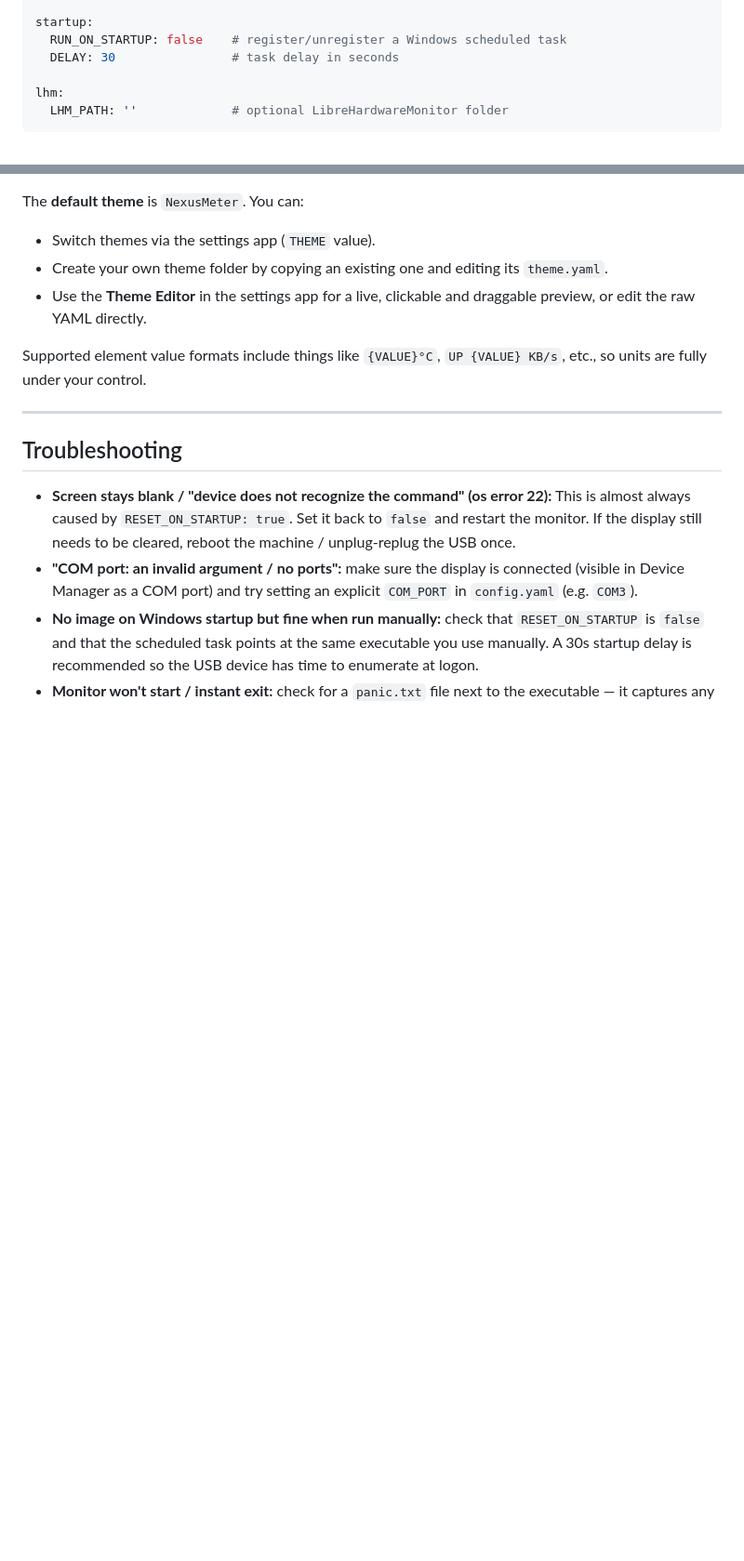
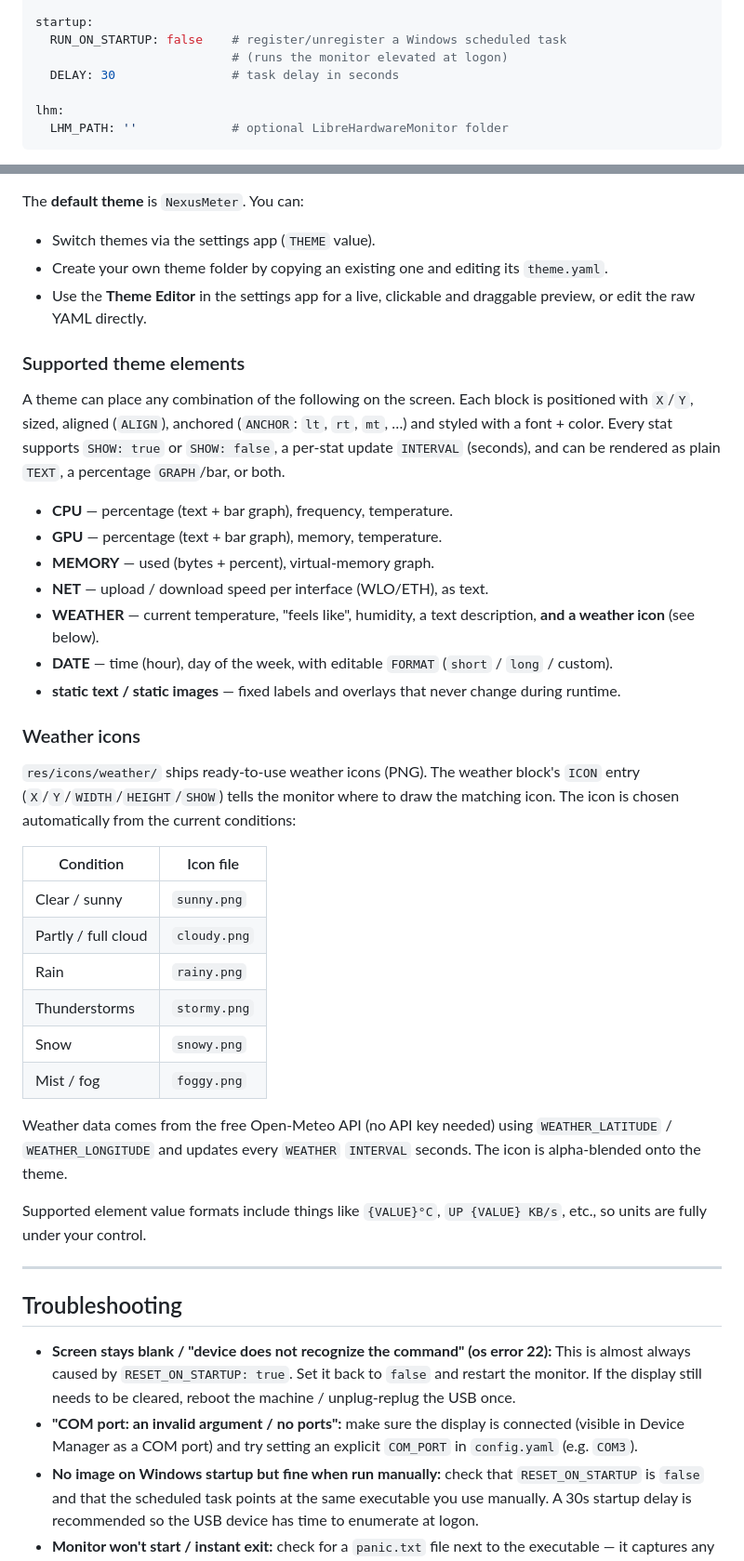
Before and after one commit to fevka/3.5-Inch-IPS-USB-Mini-Screen, a Markdown page: README.md, 2 parts joined by grey strips. Shown at 93% size. Rendered like a GitHub page; blank space fills up the shorter version.

```diff
--- a/README.md
+++ b/README.md
@@ -299,6 +299,7 @@ display:
 
 startup:
   RUN_ON_STARTUP: false    # register/unregister a Windows scheduled task
+                           # (runs the monitor elevated at logon)
   DELAY: 30                # task delay in seconds
 
 lhm:
@@ -328,6 +329,44 @@ The **default theme** is `NexusMeter`. You can:
 - Use the **Theme Editor** in the settings app for a live, clickable and
   draggable preview, or edit the raw YAML directly.
 
+### Supported theme elements
+
+A theme can place any combination of the following on the screen. Each block
+is positioned with `X`/`Y`, sized, aligned (`ALIGN`), anchored (`ANCHOR`: `lt`,
+`rt`, `mt`, …) and styled with a font + color. Every stat supports `SHOW: true`
+or `SHOW: false`, a per-stat update `INTERVAL` (seconds), and can be rendered as
+plain `TEXT`, a percentage `GRAPH`/bar, or both.
+
+- **CPU** — percentage (text + bar graph), frequency, temperature.
+- **GPU** — percentage (text + bar graph), memory, temperature.
+- **MEMORY** — used (bytes + percent), virtual-memory graph.
+- **NET** — upload / download speed per interface (WLO/ETH), as text.
+- **WEATHER** — current temperature, "feels like", humidity, a text
+  description, **and a weather icon** (see below).
+- **DATE** — time (hour), day of the week, with editable `FORMAT`
+  (`short` / `long` / custom).
+- **static text / static images** — fixed labels and overlays that never change
+  during runtime.
+
+### Weather icons
+
+`res/icons/weather/` ships ready-to-use weather icons (PNG). The weather block's
+`ICON` entry (`X`/`Y`/`WIDTH`/`HEIGHT`/`SHOW`) tells the monitor where to draw
+the matching icon. The icon is chosen automatically from the current conditions:
+
+| Condition            | Icon file       |
+|----------------------|-----------------|
+| Clear / sunny        | `sunny.png`     |
+| Partly / full cloud  | `cloudy.png`    |
+| Rain                 | `rainy.png`     |
+| Thunderstorms        | `stormy.png`    |
+| Snow                 | `snowy.png`     |
+| Mist / fog           | `foggy.png`     |
+
+Weather data comes from the free Open-Meteo API (no API key needed) using
+`WEATHER_LATITUDE` / `WEATHER_LONGITUDE` and updates every `WEATHER`
+`INTERVAL` seconds. The icon is alpha-blended onto the theme.
+
 Supported element value formats include things like `{VALUE}°C`, `UP {VALUE}
 KB/s`, etc., so units are fully under your control.
 
```
Also changed, not shown: other parts of README.md (+56 -0 lines).
